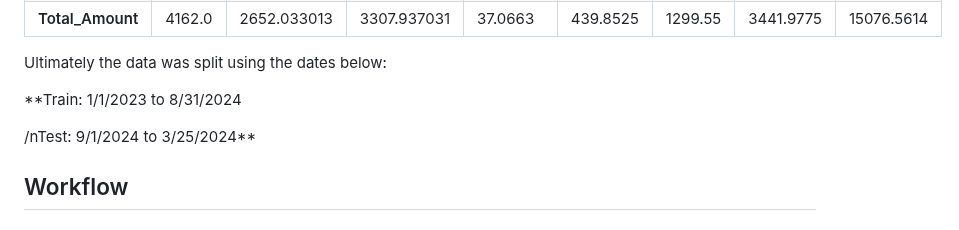
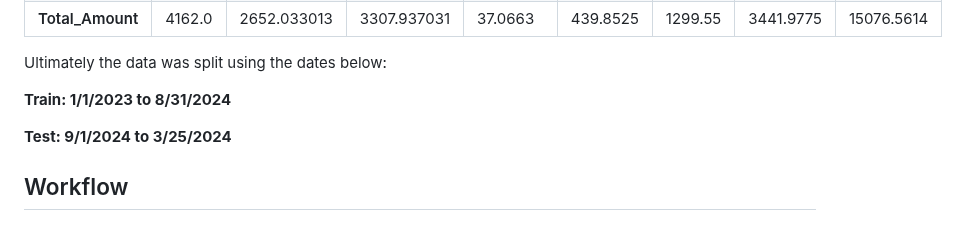
Before and after one commit to rossdw77/CLVProject.github.io, a Markdown page: README.md, the part around the change. Drawn GitHub-style.

Commit message:
Fix formatting for Train and Test date ranges in README

```diff
--- a/README.md
+++ b/README.md
@@ -158,9 +158,9 @@ The data is traditional of a customer transaction data set as it was heavily rig
 
 Ultimately the data was split using the dates below:
 
-**Train: 1/1/2023 to 8/31/2024
+**Train: 1/1/2023 to 8/31/2024**
 
-/nTest: 9/1/2024 to 3/25/2024**
+**Test: 9/1/2024 to 3/25/2024**
 
 
 
```
